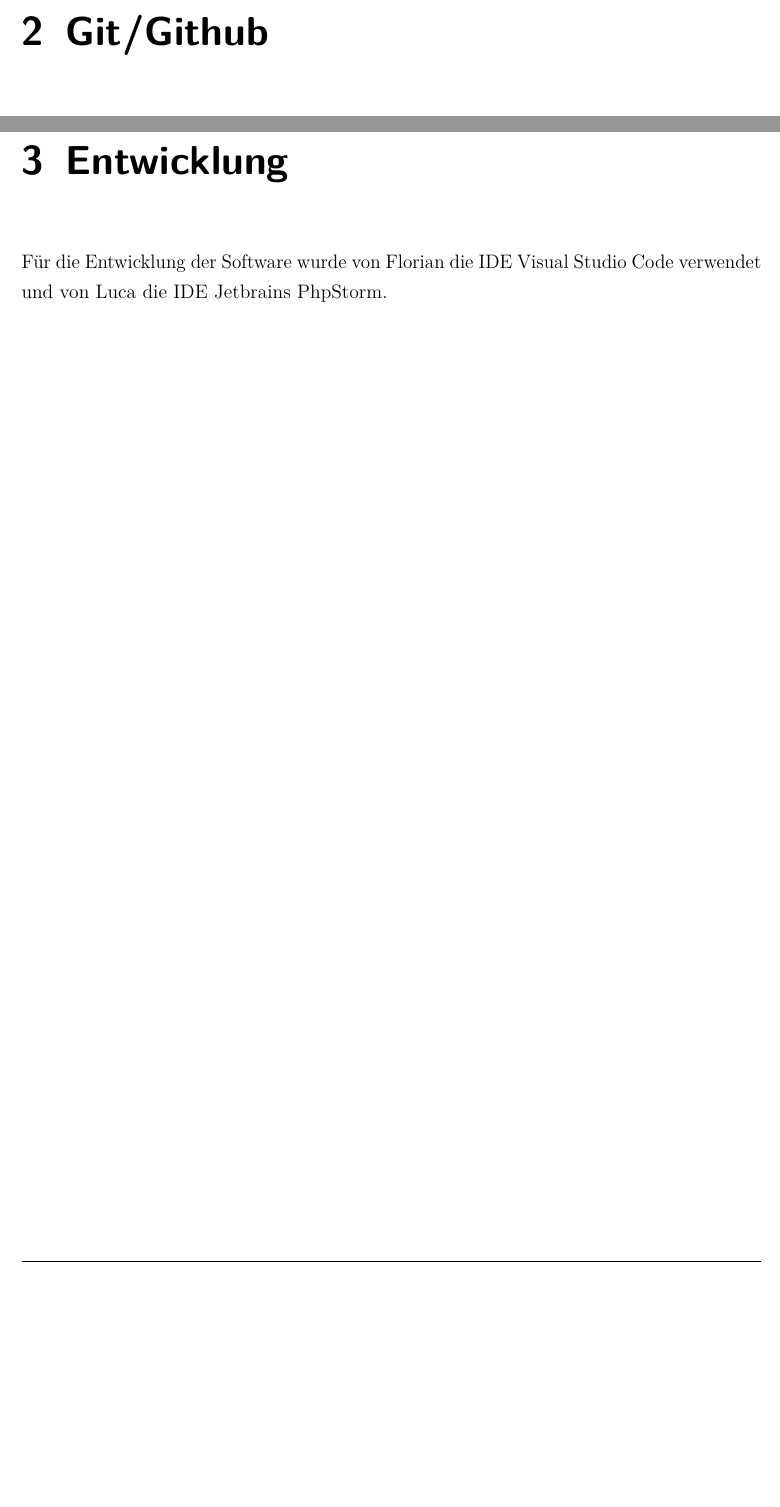
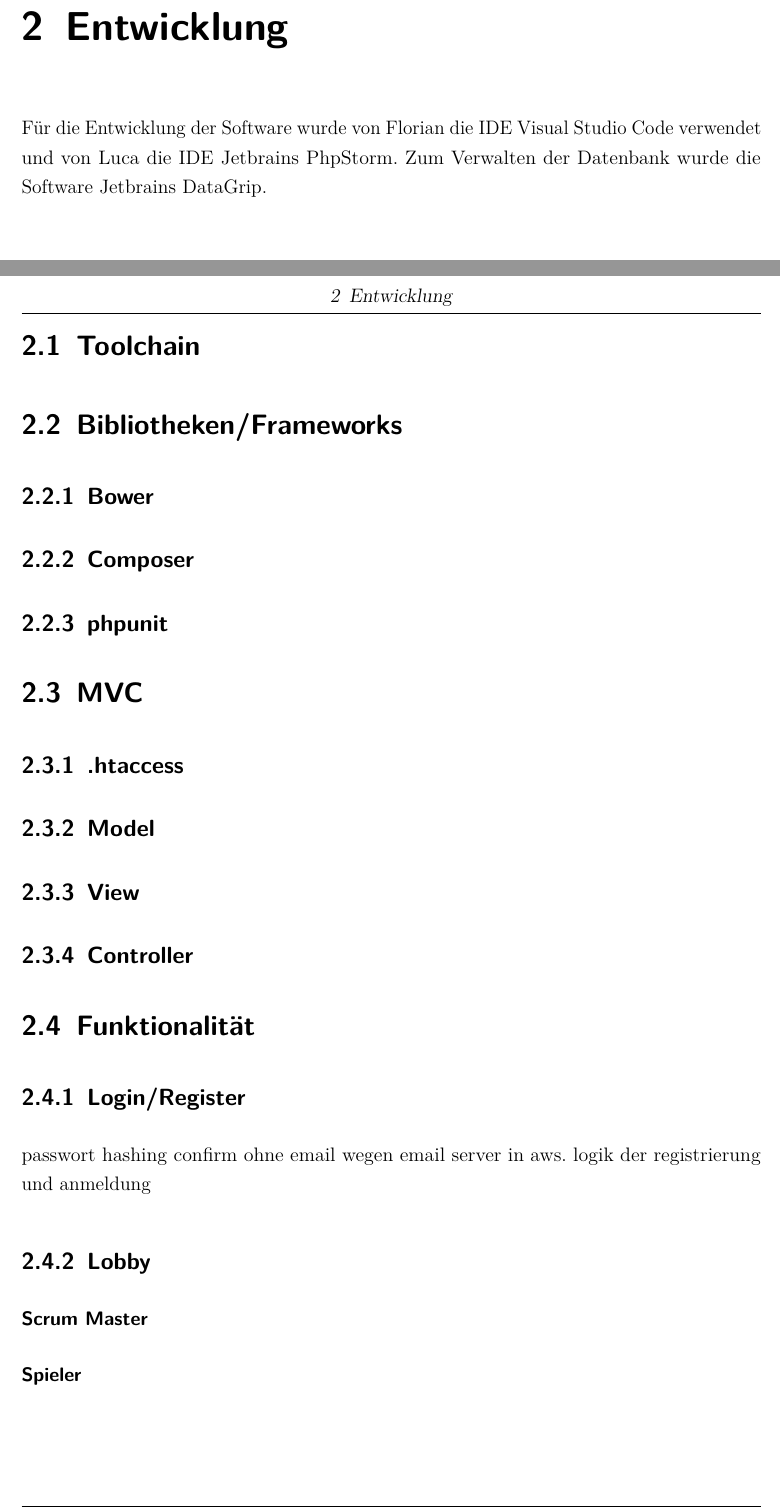
Before and after one commit to Drinkler/Planning-Poker, a LaTeX document (doc/dokumentation.tex, which reads doc/content/01kapitel.tex, doc/content/02kapitel.tex): two parts of pages 8 and 9 of 13 before the commit and two parts of pages 8 and 9 of 16 after it, joined at a grey line, cut at the place of the change, the shorter picture padded with empty space. Compiled offline with pdfLaTeX.

Commit message:
created documentation structure

```diff
--- a/doc/content/01kapitel.tex
+++ b/doc/content/01kapitel.tex
@@ -1,7 +1,2 @@
 %!TEX root = ../dokumentation.tex
 
-\chapter{Deployment}
-\chapter{Git/Github}
-
-\chapter{Entwicklung}
-Für die Entwicklung der Software wurde von Florian die IDE Visual Studio Code verwendet und von Luca die IDE Jetbrains PhpStorm.
--- a/doc/content/02kapitel.tex
+++ b/doc/content/02kapitel.tex
@@ -1,3 +1,29 @@
 %!TEX root = ../dokumentation.tex
-\chapter{Chapter2}
-Chapter2
+\chapter{Entwicklung}
+Für die Entwicklung der Software wurde von Florian die IDE Visual Studio Code verwendet und von Luca die IDE Jetbrains PhpStorm.
+Zum Verwalten der Datenbank wurde die Software Jetbrains DataGrip.
+
+\section{Toolchain}
+
+\section{Bibliotheken/Frameworks}
+\subsection{Bower}
+\subsection{Composer}
+\subsection{phpunit}
+
+\section{MVC}
+\subsection{.htaccess}
+\subsection{Model}
+\subsection{View}
+\subsection{Controller}
+
+\section{Funktionalität}
+
+\subsection{Login/Register}
+passwort hashing
+confirm ohne email wegen email server in aws.
+logik der registrierung und anmeldung
+
+\subsection{Lobby}
+
+\subsubsection{Scrum Master}
+\subsubsection{Spieler}
```
Also changed, not shown: doc/content/03kapitel.tex (added, +3 -0 lines), doc/content/04kapitel.tex (added, +3 -0 lines), doc/content/05kapitel.tex (added, +5 -0 lines), doc/content/06kapitel.tex (added, +4 -0 lines), doc/content/07kapitel.tex (added, +4 -0 lines), doc/dokumentation.tex (+10 -0 lines), doc/dokumentation.pdf, doc/content/01kapitel.tex (9 more changed lines), 1 other file.
